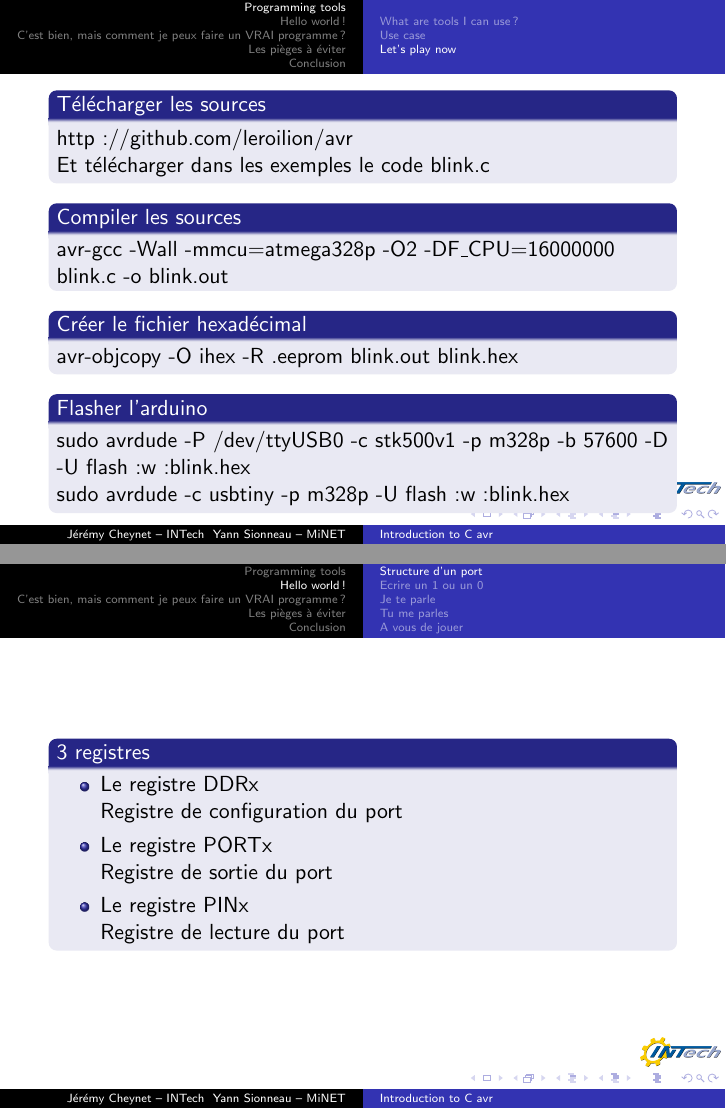
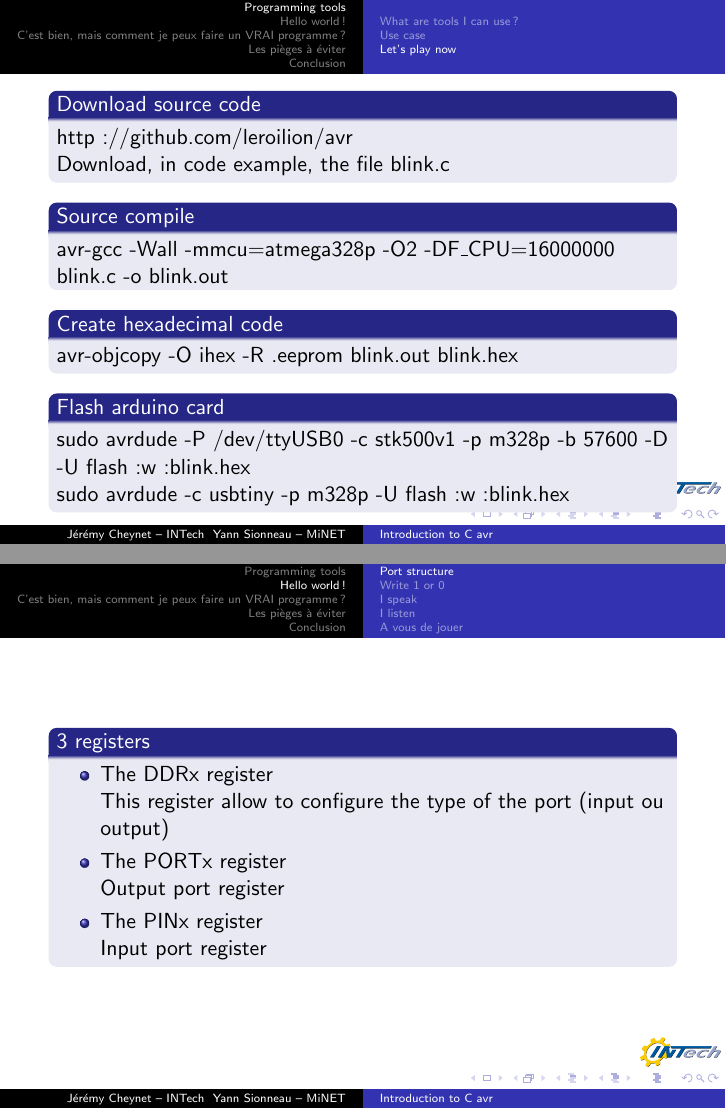
Before and after one commit to leroilion/avr, LaTeX slides (presentation/presentation.tex): pages 6 and 8 of 24, joined at a grey line. Compiled offline with pdfLaTeX.

Commit message:
Je viens de rajouter encore une petite partie de la english versino (mais malheureusement, je ne suis pas un expert de l anglais)

```diff
--- a/presentation/presentation.tex
+++ b/presentation/presentation.tex
@@ -260,19 +260,19 @@ xleftmargin=+0cm
   \end{block}
 }
 {
-\begin{block}{T\'el\'echarger les sources}
+\begin{block}{Download source code}
     \ifthenelse{\equal{\Pause}{1}}
   {
     \pause
   }{}
     \hyperlink{http://github.com/leroilion/avr}{http://github.com/leroilion/avr}\\
-    Et t\'el\'echarger dans les exemples le code blink.c
+    Download, in code example, the file blink.c
   \end{block}
   \ifthenelse{\equal{\Pause}{1}}
   {
     \pause
   }{}
-  \begin{block}{Compiler les sources}
+  \begin{block}{Source compile}
     \ifthenelse{\equal{\Pause}{1}}
   {
     \pause
@@ -283,7 +283,7 @@ xleftmargin=+0cm
   {
     \pause
   }{}
-  \begin{block}{Cr\'eer le fichier hexad\'ecimal}
+  \begin{block}{Create hexadecimal code}
     \ifthenelse{\equal{\Pause}{1}}
   {
     \pause
@@ -294,7 +294,7 @@ xleftmargin=+0cm
   {
     \pause
   }{}
-  \begin{block}{Flasher l'arduino}
+  \begin{block}{Flash arduino card}
     \ifthenelse{\equal{\Pause}{1}}
   {
     \pause
@@ -323,9 +317,11 @@ xleftmargin=+0cm
 \subsection{Structure d'un port}
 }
 {
-\subsection{Structure d'un port}
+\subsection{Port structure}
 }
 
+\ifthenelse{\equal{\Language}{french}}
+{
 \begin{frame}
 \ifthenelse{\equal{\Pause}{1}}
 {
@@ -354,20 +350,63 @@ xleftmargin=+0cm
     \end{itemize}
   \end{block}
 \end{frame}
+}
+{
+\begin{frame}
+\ifthenelse{\equal{\Pause}{1}}
+{
+  \pause
+}{}
+  \begin{block}{3 registers}
+    \begin{itemize}
+\ifthenelse{\equal{\Pause}{1}}
+{
+  \pause
+}{}
+      \item The DDRx register\\
+      This register allow to configure the type of the port (input ou output)
+\ifthenelse{\equal{\Pause}{1}}
+{
+  \pause
+}{}
+      \item The PORTx register\\
+      Output port register
+\ifthenelse{\equal{\Pause}{1}}
+{
+  \pause
+}{}
+      \item The PINx register\\
+      Input port register
+    \end{itemize}
+  \end{block}
+\end{frame}
+}
 
+\ifthenelse{\equal{\Language}{french}}
+{
 \subsection{Ecrire un 1 ou un 0}
+}
+{
+\subsection{Write 1 or 0}
+}
 
 \begin{frame}
 \ifthenelse{\equal{\Pause}{1}}
 {
   \pause
 }{}
+\ifthenelse{\equal{\Language}{french}}
+{
   \begin{block}{Ecrire un 1 logique}
+}
+{
+  \begin{block}{Write 1 logical}
+}
 \ifthenelse{\equal{\Pause}{1}}
 {
   \pause
 }{}
-    monport $|$= ( 1 $<$$<$ monbit );\\
+    myport $|$= ( 1 $<$$<$ mybit );\\
 \ifthenelse{\equal{\Pause}{1}}
 {
   \pause
@@ -400,4 +446,8 @@ xleftmargin=+0cm
 \subsection{Je te parle}
+}
+{
+\subsection{I speak}
+}
 
 \begin{frame}
 \ifthenelse{\equal{\Pause}{1}}
@@ -432,4 +484,8 @@ xleftmargin=+0cm
 \subsection{Tu me parles}
+}
+{
+\subsection{I listen}
+}
 
 \begin{frame}
 \ifthenelse{\equal{\Pause}{1}}
```
Also changed, not shown: presentation/presentation.tex (19 more changed lines).
